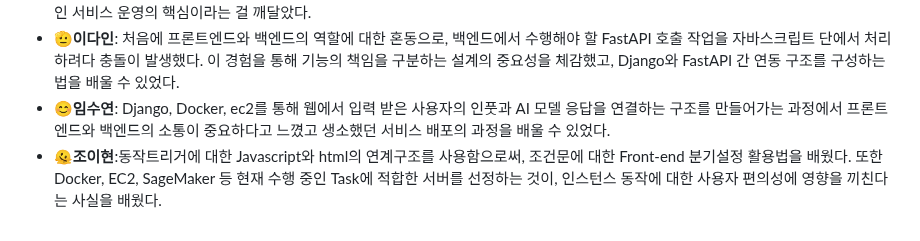
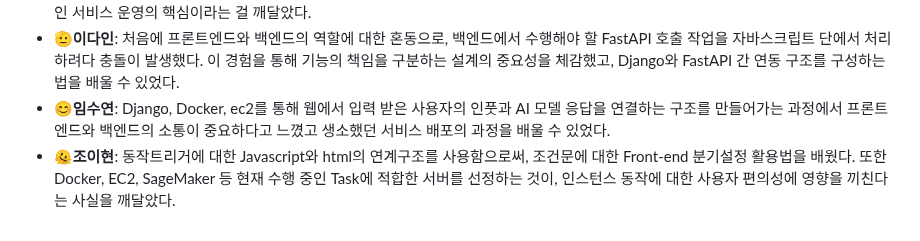
Before and after one commit to daainn/SKN_4th_WebDeploy, a Markdown page: README.md, the part around the change. GitHub-like rendering.

Commit message:
Update: README.md
README file update.

```diff
--- a/README.md
+++ b/README.md
@@ -306,4 +306,4 @@ MUSE/
 - **🫡이다인**: 처음에 프론트엔드와 백엔드의 역할에 대한 혼동으로, 백엔드에서 수행해야 할 FastAPI 호출 작업을 자바스크립트 단에서 처리하려다 충돌이 발생했다.
 이 경험을 통해 기능의 책임을 구분하는 설계의 중요성을 체감했고, Django와 FastAPI 간 연동 구조를 구성하는 법을 배울 수 있었다.
 - **😊임수연**: Django, Docker, ec2를 통해 웹에서 입력 받은 사용자의 인풋과 AI 모델 응답을 연결하는 구조를 만들어가는 과정에서 프론트엔드와 백엔드의 소통이 중요하다고 느꼈고 생소했던 서비스 배포의 과정을 배울 수 있었다.
-- **🫠조이현**:동작트리거에 대한 Javascript와 html의 연계구조를 사용함으로써, 조건문에 대한 Front-end 분기설정 활용법을 배웠다. 또한 Docker, EC2, SageMaker 등 현재 수행 중인 Task에 적합한 서버를 선정하는 것이, 인스턴스 동작에 대한 사용자 편의성에 영향을 끼친다는 사실을 배웠다.
+- **🫠조이현**: 동작트리거에 대한 Javascript와 html의 연계구조를 사용함으로써, 조건문에 대한 Front-end 분기설정 활용법을 배웠다. 또한 Docker, EC2, SageMaker 등 현재 수행 중인 Task에 적합한 서버를 선정하는 것이, 인스턴스 동작에 대한 사용자 편의성에 영향을 끼친다는 사실을 깨달았다.
```
